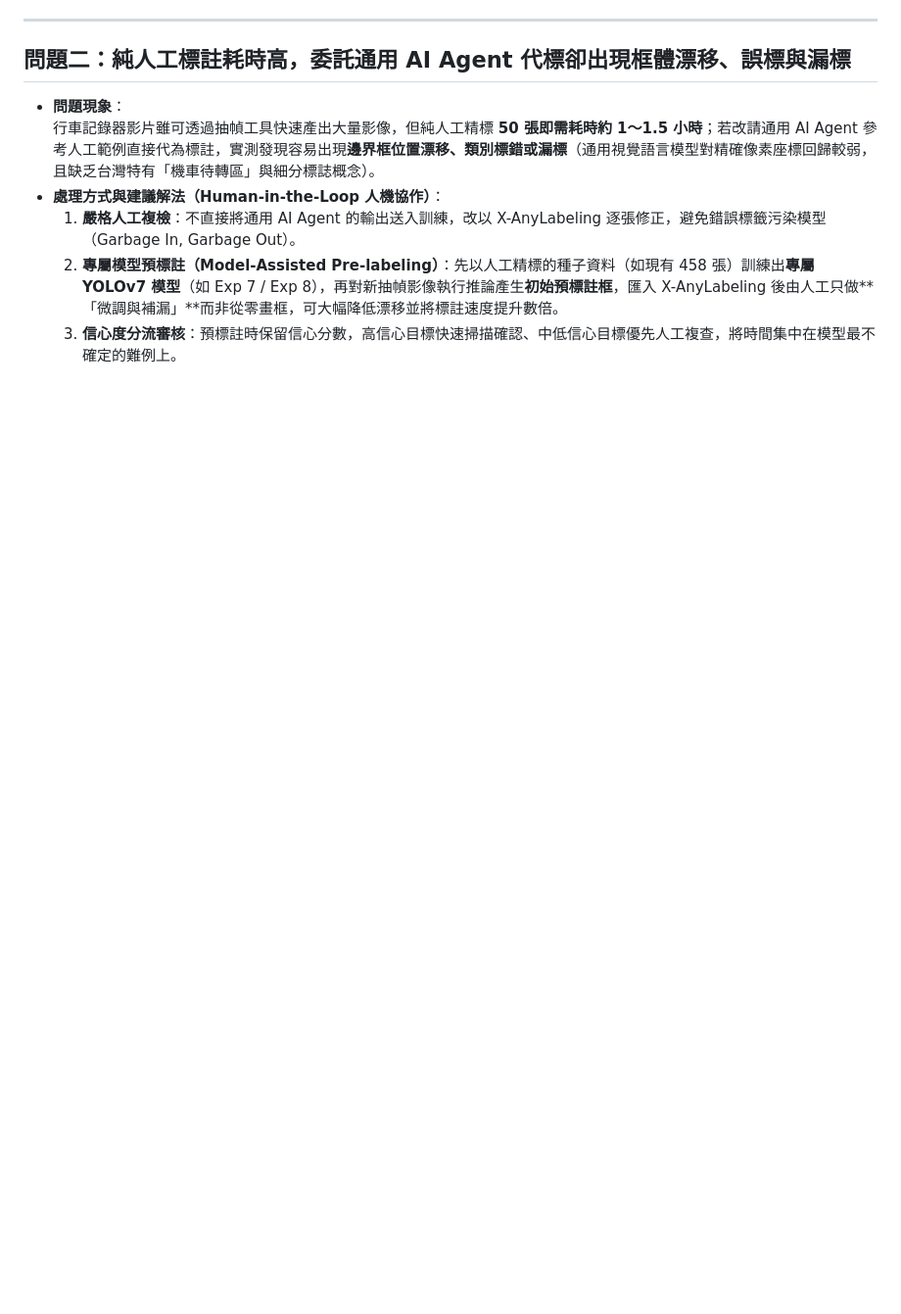
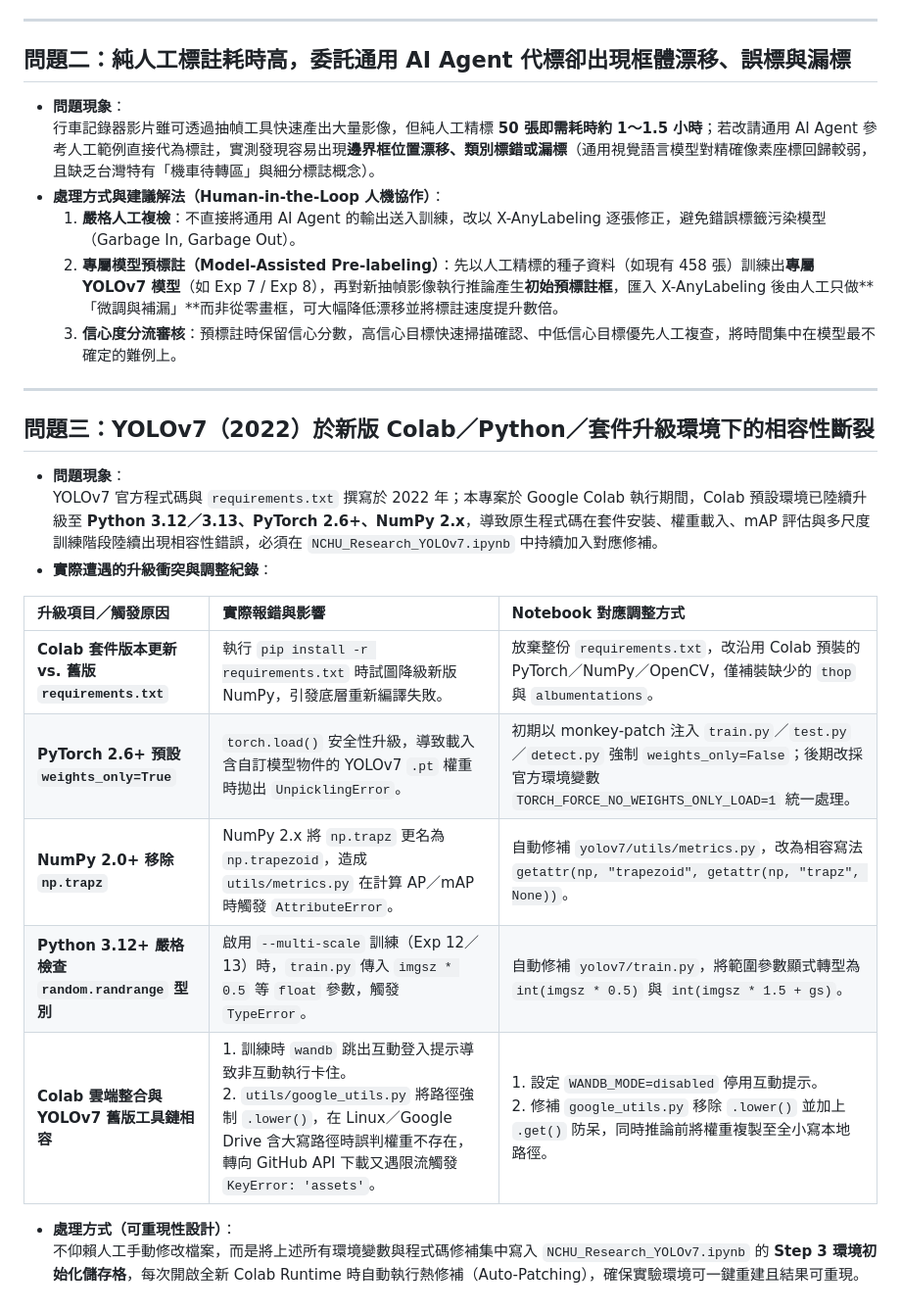
Before and after one commit to contemplator/nchu-research-method-traffic-violation-dataset, a Markdown page: ppt-resouce/遇到的問題.md, the part around the change. Shown at 98% size. Drawn GitHub-style; blank space fills up the shorter version.

Commit message:
update: 增加消融實驗和遇到的問題作為 PPT 資料來源

```diff
--- a/ppt-resouce/遇到的問題.md
+++ b/ppt-resouce/遇到的問題.md
@@ -22,3 +22,22 @@
   1. **嚴格人工複檢**：不直接將通用 AI Agent 的輸出送入訓練，改以 X-AnyLabeling 逐張修正，避免錯誤標籤污染模型（Garbage In, Garbage Out）。
   2. **專屬模型預標註（Model-Assisted Pre-labeling）**：先以人工精標的種子資料（如現有 458 張）訓練出**專屬 YOLOv7 模型**（如 Exp 7 / Exp 8），再對新抽幀影像執行推論產生**初始預標註框**，匯入 X-AnyLabeling 後由人工只做**「微調與補漏」**而非從零畫框，可大幅降低漂移並將標註速度提升數倍。
   3. **信心度分流審核**：預標註時保留信心分數，高信心目標快速掃描確認、中低信心目標優先人工複查，將時間集中在模型最不確定的難例上。
+
+---
+
+## 問題三：YOLOv7（2022）於新版 Colab／Python／套件升級環境下的相容性斷裂
+
+- **問題現象**：
+  YOLOv7 官方程式碼與 `requirements.txt` 撰寫於 2022 年；本專案於 Google Colab 執行期間，Colab 預設環境已陸續升級至 **Python 3.12／3.13、PyTorch 2.6+、NumPy 2.x**，導致原生程式碼在套件安裝、權重載入、mAP 評估與多尺度訓練階段陸續出現相容性錯誤，必須在 `NCHU_Research_YOLOv7.ipynb` 中持續加入對應修補。
+- **實際遭遇的升級衝突與調整紀錄**：
+
+| 升級項目／觸發原因 | 實際報錯與影響 | Notebook 對應調整方式 |
+| :--- | :--- | :--- |
+| **Colab 套件版本更新 vs. 舊版 `requirements.txt`** | 執行 `pip install -r requirements.txt` 時試圖降級新版 NumPy，引發底層重新編譯失敗。 | 放棄整份 `requirements.txt`，改沿用 Colab 預裝的 PyTorch／NumPy／OpenCV，僅補裝缺少的 `thop` 與 `albumentations`。 |
+| **PyTorch 2.6+ 預設 `weights_only=True`** | `torch.load()` 安全性升級，導致載入含自訂模型物件的 YOLOv7 `.pt` 權重時拋出 `UnpicklingError`。 | 初期以 monkey-patch 注入 `train.py`／`test.py`／`detect.py` 強制 `weights_only=False`；後期改採官方環境變數 `TORCH_FORCE_NO_WEIGHTS_ONLY_LOAD=1` 統一處理。 |
+| **NumPy 2.0+ 移除 `np.trapz`** | NumPy 2.x 將 `np.trapz` 更名為 `np.trapezoid`，造成 `utils/metrics.py` 在計算 AP／mAP 時觸發 `AttributeError`。 | 自動修補 `yolov7/utils/metrics.py`，改為相容寫法 `getattr(np, "trapezoid", getattr(np, "trapz", None))`。 |
+| **Python 3.12+ 嚴格檢查 `random.randrange` 型別** | 啟用 `--multi-scale` 訓練（Exp 12／13）時，`train.py` 傳入 `imgsz * 0.5` 等 `float` 參數，觸發 `TypeError`。 | 自動修補 `yolov7/train.py`，將範圍參數顯式轉型為 `int(imgsz * 0.5)` 與 `int(imgsz * 1.5 + gs)`。 |
+| **Colab 雲端整合與 YOLOv7 舊版工具鏈相容** | 1. 訓練時 `wandb` 跳出互動登入提示導致非互動執行卡住。<br>2. `utils/google_utils.py` 將路徑強制 `.lower()`，在 Linux／Google Drive 含大寫路徑時誤判權重不存在，轉向 GitHub API 下載又遇限流觸發 `KeyError: 'assets'`。 | 1. 設定 `WANDB_MODE=disabled` 停用互動提示。<br>2. 修補 `google_utils.py` 移除 `.lower()` 並加上 `.get()` 防呆，同時推論前將權重複製至全小寫本地路徑。 |
+
+- **處理方式（可重現性設計）**：
+  不仰賴人工手動修改檔案，而是將上述所有環境變數與程式碼修補集中寫入 `NCHU_Research_YOLOv7.ipynb` 的 **Step 3 環境初始化儲存格**，每次開啟全新 Colab Runtime 時自動執行熱修補（Auto-Patching），確保實驗環境可一鍵重建且結果可重現。
```
Also changed, not shown: ppt-resouce/exp3_5_7_8_comparison_infographic.jpg (added), ppt-resouce/exp5_8_12_13_comparison_infographic.jpg (added).
